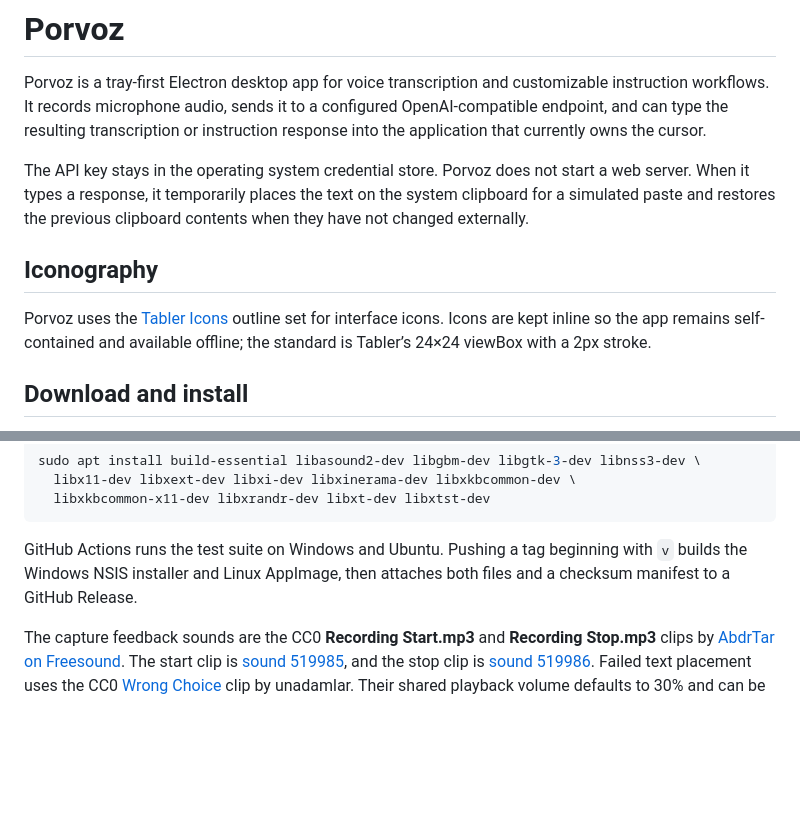
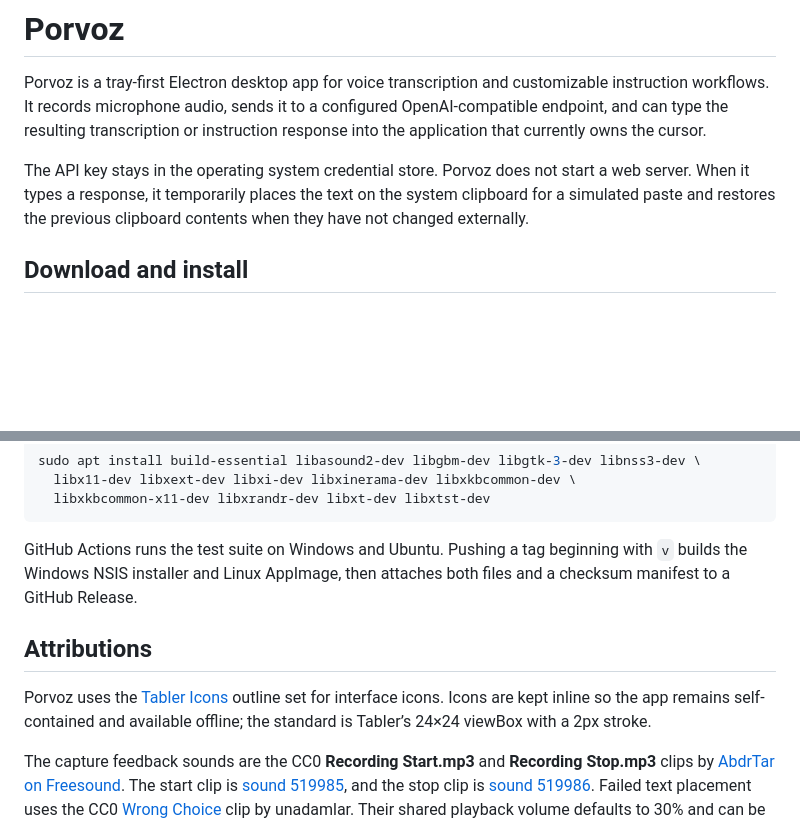
Before and after one commit to bgaeddert/porvoz, a Markdown page: README.md, 2 parts joined by grey strips. Rendered like a GitHub page; blank space fills up the shorter version.

Commit message:
Move icon attribution to README footer

```diff
--- a/README.md
+++ b/README.md
@@ -3,10 +3,6 @@
 Porvoz is a tray-first Electron desktop app for voice transcription and customizable instruction workflows. It records microphone audio, sends it to a configured OpenAI-compatible endpoint, and can type the resulting transcription or instruction response into the application that currently owns the cursor.
 
 The API key stays in the operating system credential store. Porvoz does not start a web server. When it types a response, it temporarily places the text on the system clipboard for a simulated paste and restores the previous clipboard contents when they have not changed externally.
-
-## Iconography
-
-Porvoz uses the [Tabler Icons](https://github.com/tabler/tabler-icons) outline set for interface icons. Icons are kept inline so the app remains self-contained and available offline; the standard is Tabler’s 24×24 viewBox with a 2px stroke.
 
 ## Download and install
 
@@ -120,4 +116,8 @@ sudo apt install build-essential libasound2-dev libgbm-dev libgtk-3-dev libnss3-
 
 GitHub Actions runs the test suite on Windows and Ubuntu. Pushing a tag beginning with `v` builds the Windows NSIS installer and Linux AppImage, then attaches both files and a checksum manifest to a GitHub Release.
 
+## Attributions
+
+Porvoz uses the [Tabler Icons](https://github.com/tabler/tabler-icons) outline set for interface icons. Icons are kept inline so the app remains self-contained and available offline; the standard is Tabler’s 24×24 viewBox with a 2px stroke.
+
 The capture feedback sounds are the CC0 **Recording Start.mp3** and **Recording Stop.mp3** clips by [AbdrTar on Freesound](https://freesound.org/people/AbdrTar/). The start clip is [sound 519985](https://freesound.org/people/AbdrTar/sounds/519985/), and the stop clip is [sound 519986](https://freesound.org/people/AbdrTar/sounds/519986/). Failed text placement uses the CC0 [Wrong Choice](https://freesound.org/people/unadamlar/sounds/476177/) clip by unadamlar. Their shared playback volume defaults to 30% and can be adjusted under **Settings → Sound → Recording cues**.
```
